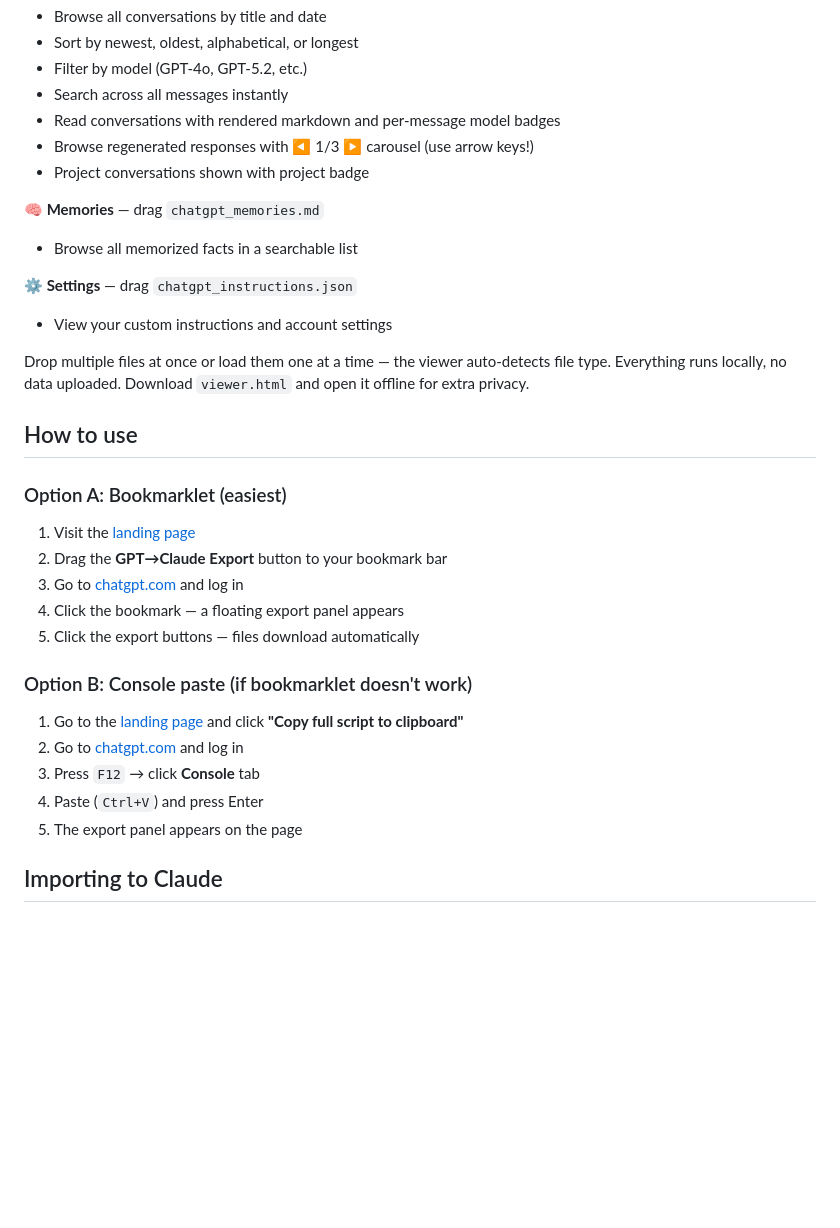
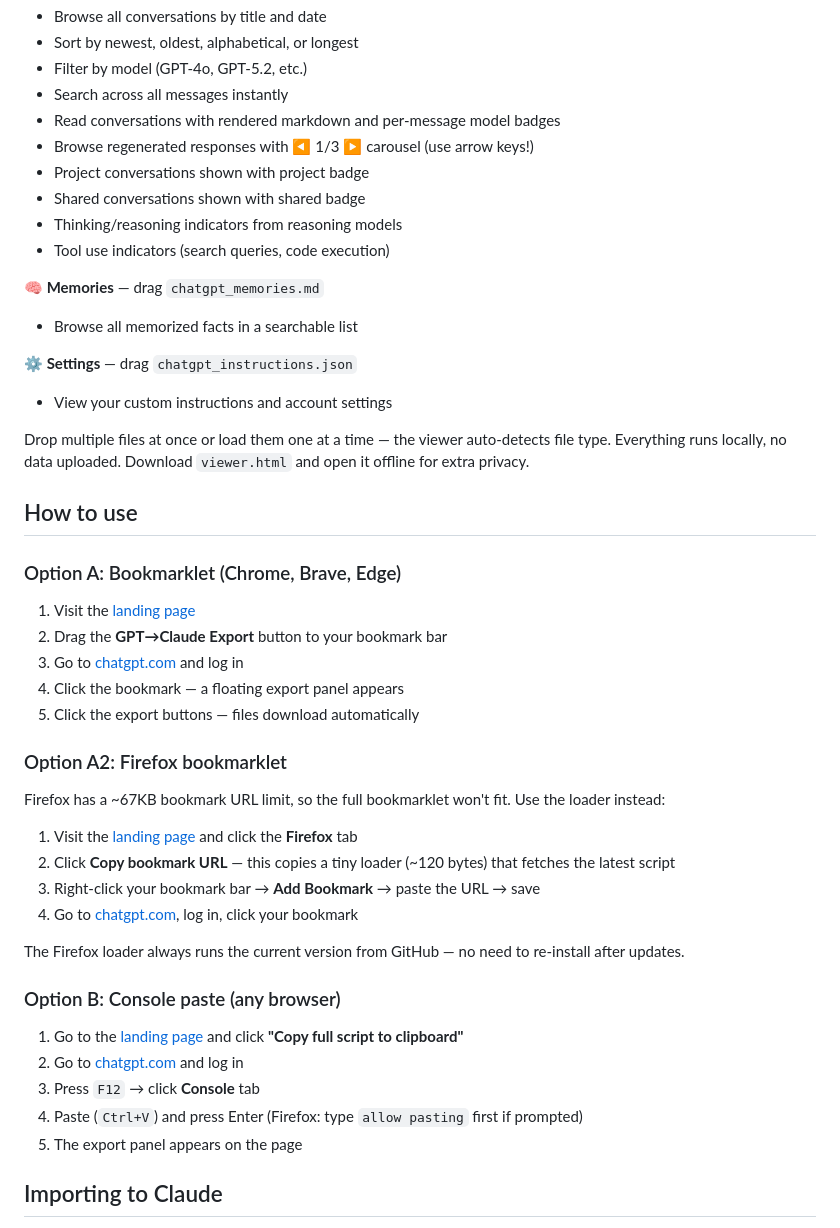
Before and after one commit to Siamsnus/GPT2Claude-Migration-Kit, a Markdown page: README.md, the part around one of its changes. Drawn GitHub-style; blank space fills up the shorter version.

```diff
--- a/README.md
+++ b/README.md
@@ -30,6 +30,9 @@ Don't want to read raw JSON? Open **[viewer.html](https://siamsnus.github.io/GPT
 - Read conversations with rendered markdown and per-message model badges
 - Browse regenerated responses with ◀ 1/3 ▶ carousel (use arrow keys!)
 - Project conversations shown with project badge
+- Shared conversations shown with shared badge
+- Thinking/reasoning indicators from reasoning models
+- Tool use indicators (search queries, code execution)
 
 **🧠 Memories** — drag `chatgpt_memories.md`
 - Browse all memorized facts in a searchable list
@@ -41,18 +44,27 @@ Drop multiple files at once or load them one at a time — the viewer auto-detec
 
 ## How to use
 
-### Option A: Bookmarklet (easiest)
+### Option A: Bookmarklet (Chrome, Brave, Edge)
 1. Visit the [landing page](https://siamsnus.github.io/GPT2Claude-Migration-Kit)
 2. Drag the **GPT→Claude Export** button to your bookmark bar
 3. Go to [chatgpt.com](https://chatgpt.com) and log in
 4. Click the bookmark — a floating export panel appears
 5. Click the export buttons — files download automatically
 
-### Option B: Console paste (if bookmarklet doesn't work)
+### Option A2: Firefox bookmarklet
+Firefox has a ~67KB bookmark URL limit, so the full bookmarklet won't fit. Use the loader instead:
+1. Visit the [landing page](https://siamsnus.github.io/GPT2Claude-Migration-Kit) and click the **Firefox** tab
+2. Click **Copy bookmark URL** — this copies a tiny loader (~120 bytes) that fetches the latest script
+3. Right-click your bookmark bar → **Add Bookmark** → paste the URL → save
+4. Go to [chatgpt.com](https://chatgpt.com), log in, click your bookmark
+
+The Firefox loader always runs the current version from GitHub — no need to re-install after updates.
+
+### Option B: Console paste (any browser)
 1. Go to the [landing page](https://siamsnus.github.io/GPT2Claude-Migration-Kit) and click **"Copy full script to clipboard"**
 2. Go to [chatgpt.com](https://chatgpt.com) and log in
 3. Press `F12` → click **Console** tab
-4. Paste (`Ctrl+V`) and press Enter
+4. Paste (`Ctrl+V`) and press Enter (Firefox: type `allow pasting` first if prompted)
 5. The export panel appears on the page
 
 ## Importing to Claude
```
Also changed, not shown: other parts of README.md (+36 -12 lines).
